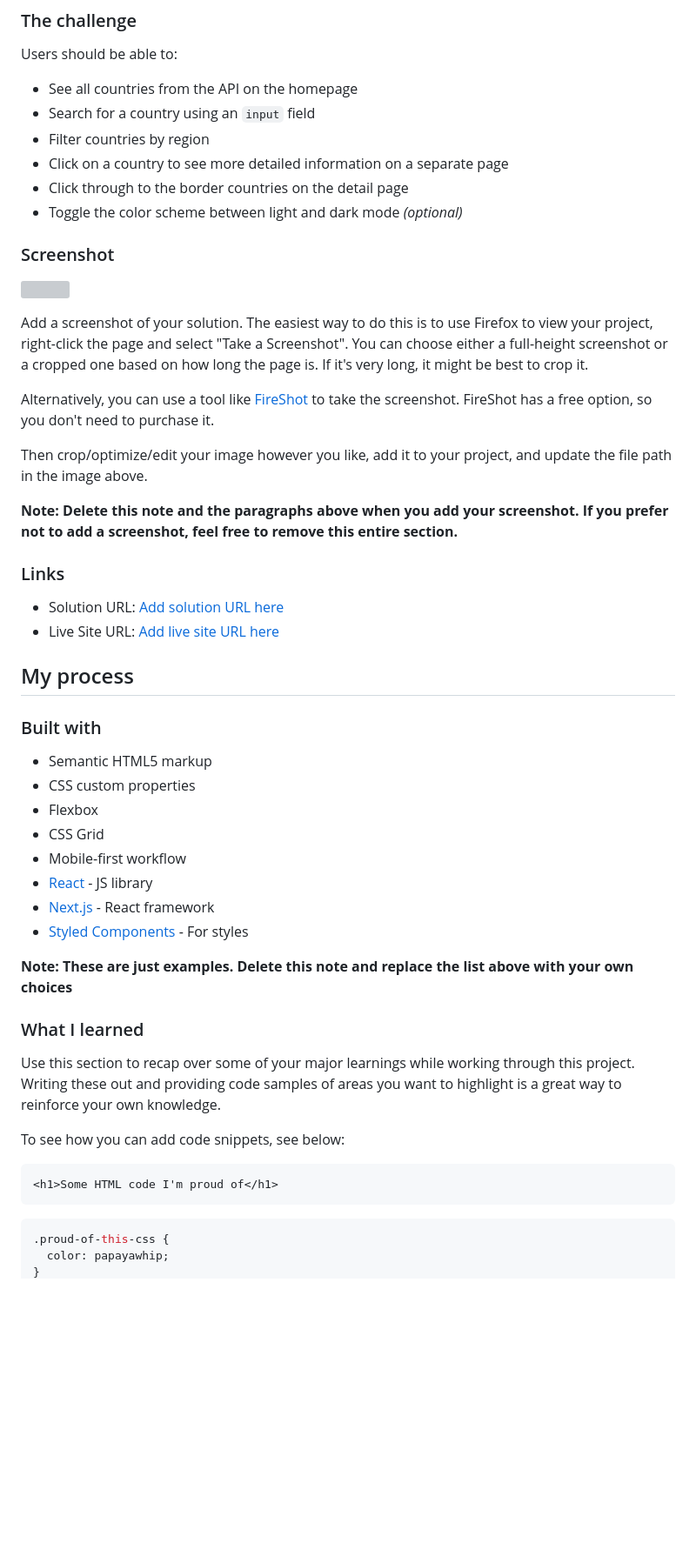
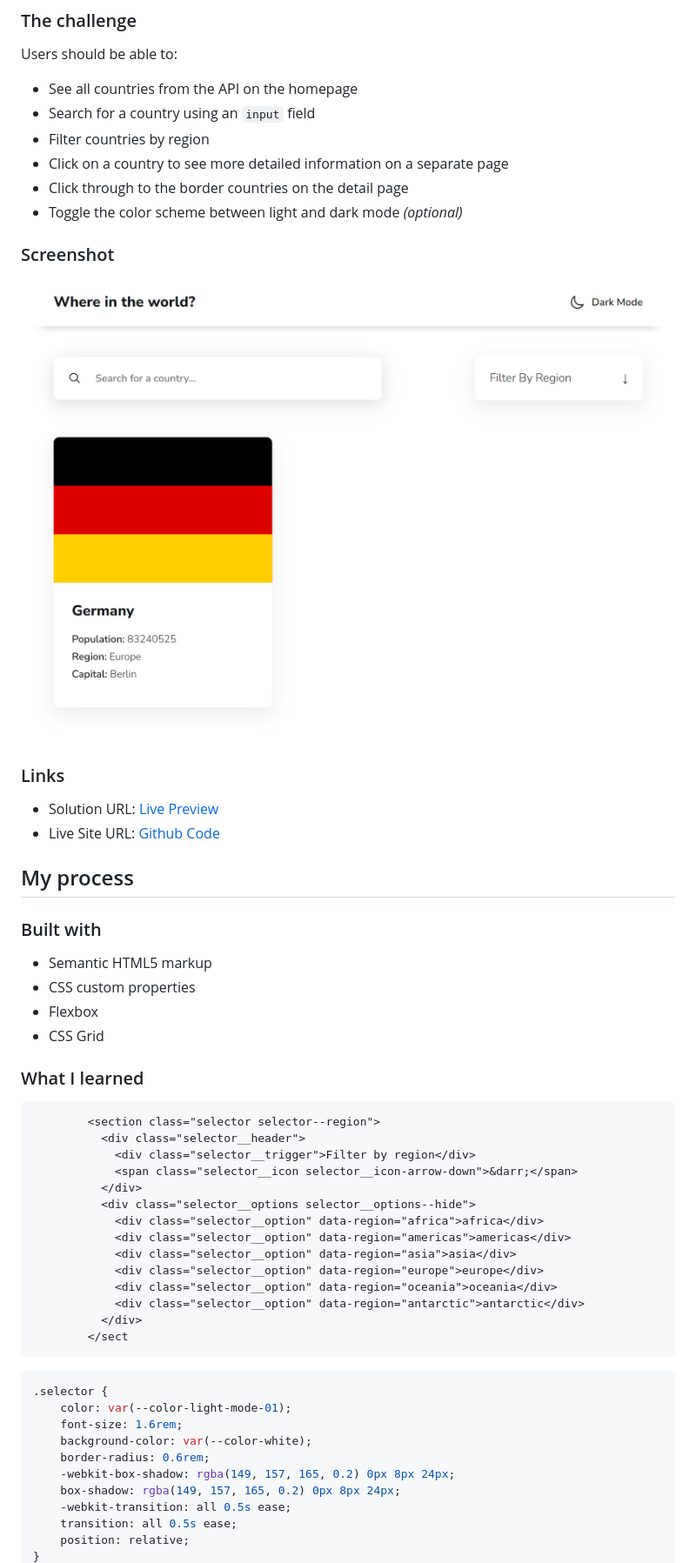
Before and after one commit to AmanGupta1703/REST-Countries-API-FEM, a Markdown page: README.md, the part around the change printed below. Shown: that part at 87% size. GitHub-like rendering; pictures changed too: output/desktop-preview.png (added); blank space fills up the shorter version; grey boxes are pictures that could not be loaded.

Commit message:
Add desktop preview image and update readme

````diff
--- a/README.md
+++ b/README.md
@@ -29,24 +28,16 @@ Users should be able to:
 - Filter countries by region
 - Click on a country to see more detailed information on a separate page
 - Click through to the border countries on the detail page
-- Toggle the color scheme between light and dark mode *(optional)*
+- Toggle the color scheme between light and dark mode _(optional)_
 
 ### Screenshot
 
-![](./screenshot.jpg)
-
-Add a screenshot of your solution. The easiest way to do this is to use Firefox to view your project, right-click the page and select "Take a Screenshot". You can choose either a full-height screenshot or a cropped one based on how long the page is. If it's very long, it might be best to crop it.
-
-Alternatively, you can use a tool like [FireShot](https://getfireshot.com/) to take the screenshot. FireShot has a free option, so you don't need to purchase it.
-
-Then crop/optimize/edit your image however you like, add it to your project, and update the file path in the image above.
-
-**Note: Delete this note and the paragraphs above when you add your screenshot. If you prefer not to add a screenshot, feel free to remove this entire section.**
+![](./output/desktop-preview.png)
 
 ### Links
 
-- Solution URL: [Add solution URL here](https://your-solution-url.com)
-- Live Site URL: [Add live site URL here](https://your-live-site-url.com)
+- Solution URL: [Live Preview](https://rest-countries-api-fem-two.vercel.app/)
+- Live Site URL: [Github Code](https://github.com/AmanGupta1703/REST-Countries-API-FEM/tree/main)
 
 ## My process
 
@@ -56,23 +47,35 @@ Then crop/optimize/edit your image however you like, add it to your project, and
 - CSS custom properties
 - Flexbox
 - CSS Grid
-- Mobile-first workflow
-- [React](https://reactjs.org/) - JS library
-- [Next.js](https://nextjs.org/) - React framework
-- [Styled Components](https://styled-components.com/) - For styles
-
-**Note: These are just examples. Delete this note and replace the list above with your own choices**
 
 ### What I learned
 
-Use this section to recap over some of your major learnings while working through this project. Writing these out and providing code samples of areas you want to highlight is a great way to reinforce your own knowledge.
+```html
+        <section class="selector selector--region">
+          <div class="selector__header">
+            <div class="selector__trigger">Filter by region</div>
+            <span class="selector__icon selector__icon-arrow-down">&darr;</span>
+          </div>
+          <div class="selector__options selector__options--hide">
+            <div class="selector__option" data-region="africa">africa</div>
+            <div class="selector__option" data-region="americas">americas</div>
+            <div class="selector__option" data-region="asia">asia</div>
+            <div class="selector__option" data-region="europe">europe</div>
+            <div class="selector__option" data-region="oceania">oceania</div>
+            <div class="selector__option" data-region="antarctic">antarctic</div>
+          </div>
+        </sect
+```
 
-To see how you can add code snippets, see below:
-
-```html
-<h1>Some HTML code I'm proud of</h1>
-```
 ```css
-.proud-of-this-css {
-  color: papayawhip;
+.selector {
+	color: var(--color-light-mode-01);
+	font-size: 1.6rem;
+	background-color: var(--color-white);
+	border-radius: 0.6rem;
+	-webkit-box-shadow: rgba(149, 157, 165, 0.2) 0px 8px 24px;
+	box-shadow: rgba(149, 157, 165, 0.2) 0px 8px 24px;
+	-webkit-transition: all 0.5s ease;
+	transition: all 0.5s ease;
+	position: relative;
 }
````
Also changed, not shown: other parts of README.md (+120 -25 lines).
